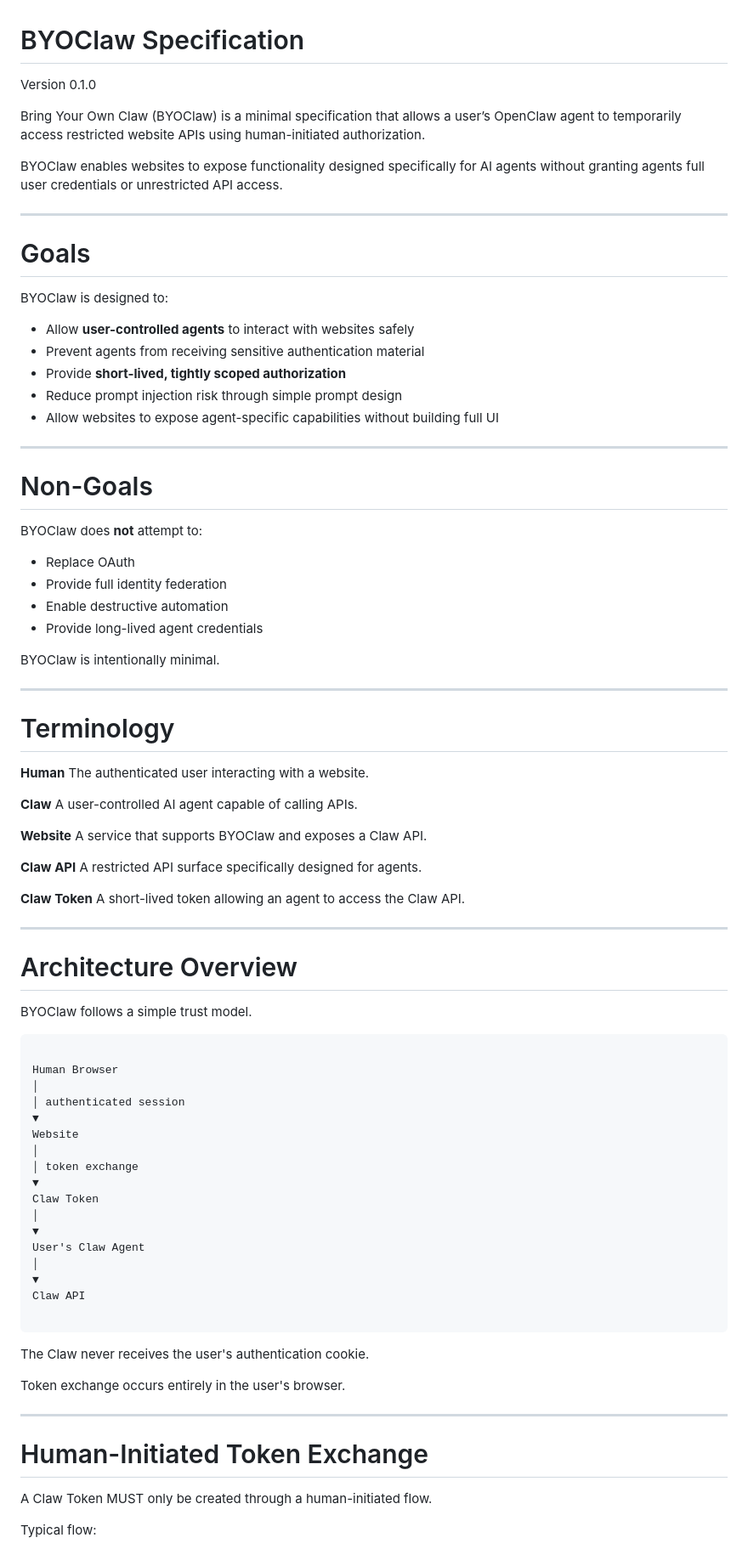
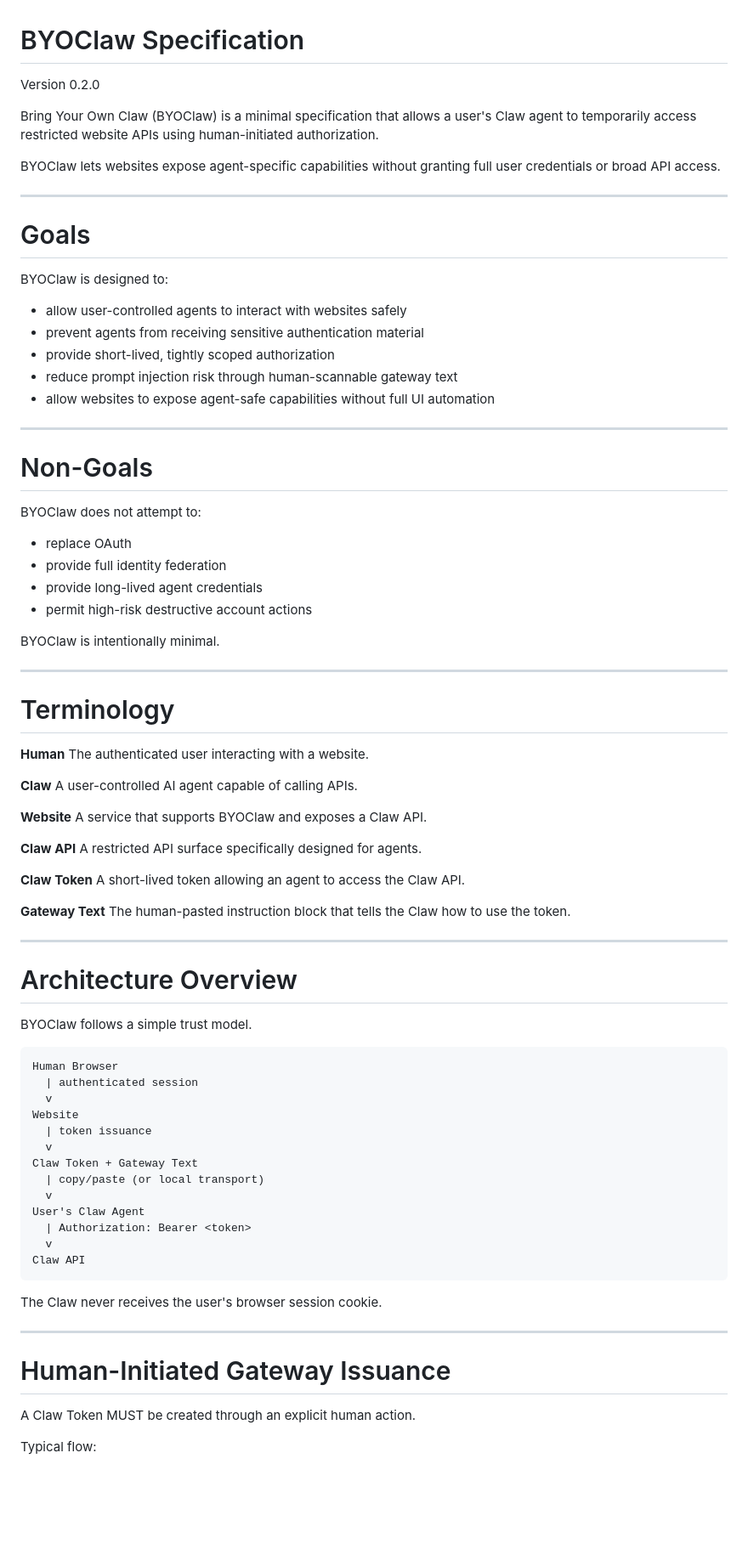
Before and after one commit to mxcl/byoclaw, a Markdown page: SPEC.md, the part around one of its changes. Shown at 85% size. GitHub-like rendering; blank space fills up the shorter version.

````diff
--- a/SPEC.md
+++ b/SPEC.md
@@ -1,14 +1,13 @@
 # BYOClaw Specification
 
-Version 0.1.0
+Version 0.2.0
 
-Bring Your Own Claw (BYOClaw) is a minimal specification that allows a user’s
-OpenClaw agent to temporarily access restricted website APIs using
-human-initiated authorization.
+Bring Your Own Claw (BYOClaw) is a minimal specification that allows a user's
+Claw agent to temporarily access restricted website APIs using human-initiated
+authorization.
 
-BYOClaw enables websites to expose functionality designed specifically for
-AI agents without granting agents full user credentials or unrestricted API
-access.
+BYOClaw lets websites expose agent-specific capabilities without granting full
+user credentials or broad API access.
 
 ---
 
@@ -16,22 +15,22 @@ access.
 
 BYOClaw is designed to:
 
-- Allow **user-controlled agents** to interact with websites safely
-- Prevent agents from receiving sensitive authentication material
-- Provide **short-lived, tightly scoped authorization**
-- Reduce prompt injection risk through simple prompt design
-- Allow websites to expose agent-specific capabilities without building full UI
+- allow user-controlled agents to interact with websites safely
+- prevent agents from receiving sensitive authentication material
+- provide short-lived, tightly scoped authorization
+- reduce prompt injection risk through human-scannable gateway text
+- allow websites to expose agent-safe capabilities without full UI automation
 
 ---
 
 # Non-Goals
 
-BYOClaw does **not** attempt to:
+BYOClaw does not attempt to:
 
-- Replace OAuth
-- Provide full identity federation
-- Enable destructive automation
-- Provide long-lived agent credentials
+- replace OAuth
+- provide full identity federation
+- provide long-lived agent credentials
+- permit high-risk destructive account actions
 
 BYOClaw is intentionally minimal.
 
@@ -54,6 +53,9 @@ A restricted API surface specifically designed for agents.
 **Claw Token**
 A short-lived token allowing an agent to access the Claw API.
 
+**Gateway Text**
+The human-pasted instruction block that tells the Claw how to use the token.
+
 ---
 
 # Architecture Overview
@@ -61,34 +63,28 @@ A short-lived token allowing an agent to access the Claw API.
 BYOClaw follows a simple trust model.
 
 ```
-
 Human Browser
-│
-│ authenticated session
-▼
+  | authenticated session
+  v
 Website
-│
-│ token exchange
-▼
-Claw Token
-│
-▼
+  | token issuance
+  v
+Claw Token + Gateway Text
+  | copy/paste (or local transport)
+  v
 User's Claw Agent
-│
-▼
+  | Authorization: Bearer <token>
+  v
 Claw API
-
 ```
 
-The Claw never receives the user's authentication cookie.
-
-Token exchange occurs entirely in the user's browser.
+The Claw never receives the user's browser session cookie.
 
 ---
 
-# Human-Initiated Token Exchange
+# Human-Initiated Gateway Issuance
 
-A Claw Token MUST only be created through a human-initiated flow.
+A Claw Token MUST be created through an explicit human action.
 
 Typical flow:
 
````
Also changed, not shown: other parts of SPEC.md (+152 -81 lines).
